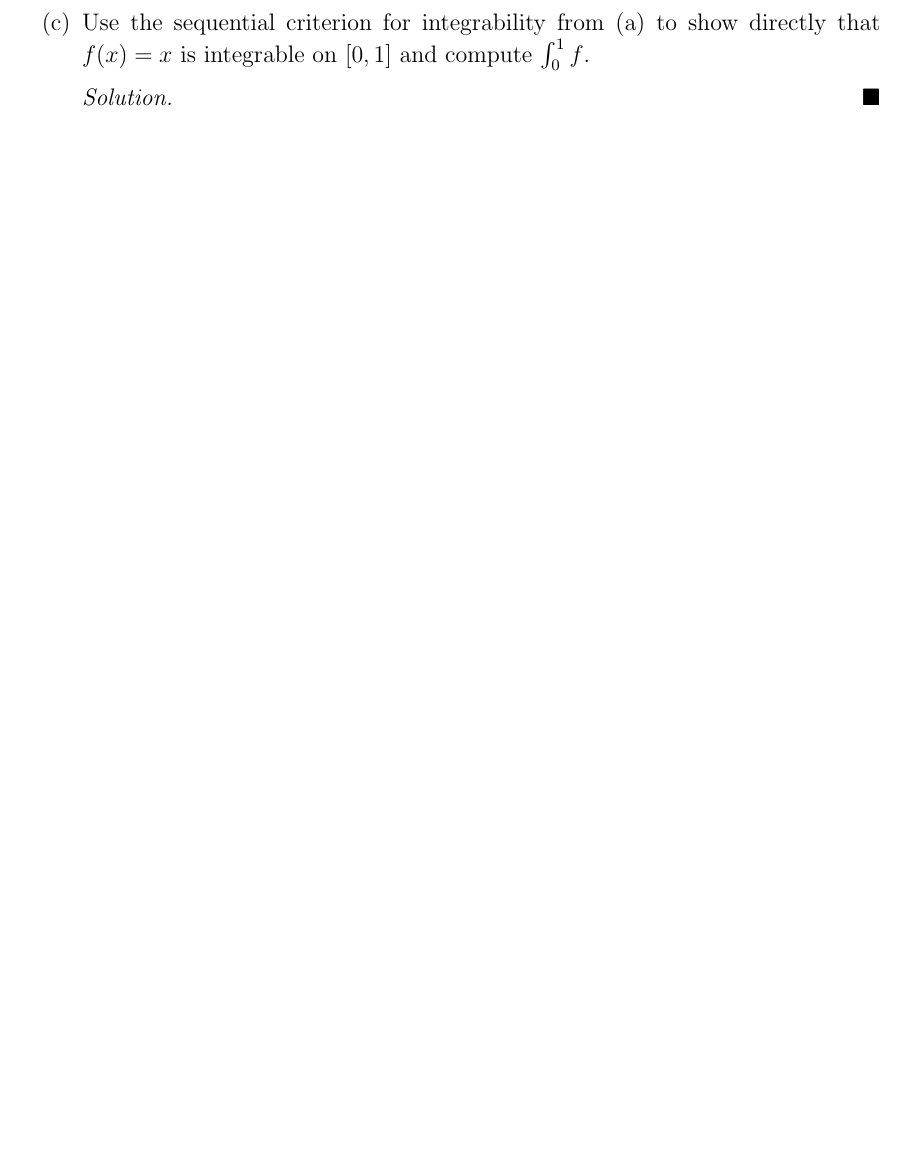
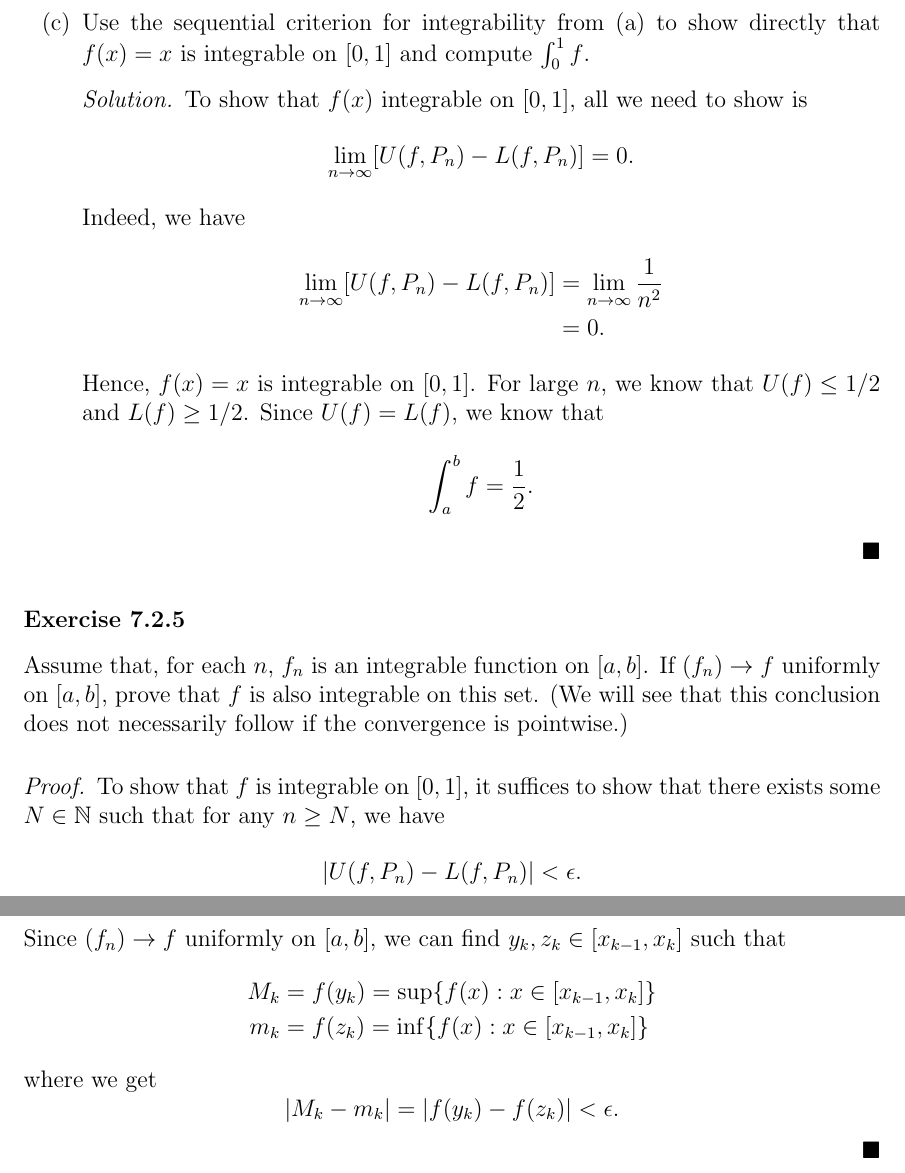
Before and after one commit to LanceRemigio/notes, a LaTeX thesis (Analysis/main.tex, which reads Analysis/chapter/ch7/7.2/chap7.2.tex): part of page 343 of 343 before the commit and two parts of pages 344 and 345 of 345 after it, the two joined at a grey line, cut so that both start at the same text, the shorter picture padded with empty space. Compiled offline with pdfLaTeX.

Commit message:
problems finished

```diff
--- a/Analysis/chapter/ch7/7.2/chap7.2.tex
+++ b/Analysis/chapter/ch7/7.2/chap7.2.tex
@@ -274,3 +293,13 @@ Since \( \epsilon > 0  \) is arbitrary, we know that \( U(f) \geq L(f) \).
 		\end{proof}
 	\item[(c)] Use the sequential criterion for integrability from (a) to show directly that \( f(x) = x  \) is integrable on \( [0,1]  \) and compute \( \int_{ 0 }^{ 1 } f   \).
 		\begin{proof}[Solution]
+			To show that \( f(x)  \) integrable on \( [0,1] \), all we need to show is
+			\[  \lim_{ n \to \infty  }  [ U(f, P_{n}) - L(f, P_{n })] = 0.  \]
+			Indeed, we have
+			\begin{align*}
+			    \lim_{ n \to \infty  }  [ U(f, P_{n}) - L(f, P_{n })] &= \lim_{ n \to \infty  } \frac{ 1 }{ n^2 }  \\
+																	  &= 0.
+			\end{align*}
+			Hence, \( f(x) = x  \) is integrable on \( [0,1] \). For large \( n  \), we know that
+			\( U(f) \leq 1 /2  \) and \( L(f) \geq 1 / 2  \). Since \( U(f) = L(f)  \), we know that
+			\[  \int_{ a }^{ b } f  = \frac{ 1 }{ 2 }. \]
@@ -278,2 +306,15 @@ Since \( \epsilon > 0  \) is arbitrary, we know that \( U(f) \geq L(f) \).
 		\end{proof}
 \end{enumerate}
+
+\subsubsection{Exercise 7.2.5} Assume that, for each \( n  \), \( f_{n} \) is an integrable function on \( [a,b]  \). If \( (f_n) \to f  \) uniformly on \( [a,b]   \), prove that \( f  \) is also integrable on this set. (We will see that this conclusion does not necessarily follow if the convergence is pointwise.)
+\begin{proof}
+	To show that \( f  \) is integrable on \( [0,1]  \), it suffices to show that there exists some \( N \in \N  \) such that for any \( n \geq N  \), we have
+	\[  | U(f, P_{n}) - L(f, P_{n})  | < \epsilon. \]
+	Since \( (f_n) \to f  \) uniformly on \( [a,b]  \), we can find \( y_{k}, z_{k} \in [x_{k-1}, x_{k} ]  \) such that
+	\begin{align*}
+		M_{k } &= f(y_{k }) = \sup \{ f(x) : x \in [x_{k-1} , x_{k }] \}  \\
+		m_{k } 	   &= f(z_{k })  = \inf \{ f(x) : x \in [ x_{k-1} , x_{k }] \}
+	\end{align*}
+	where we get
+	\[  | M_k - m_k  | = | f(y_{ k }) - f( z_{k} )  | < \epsilon. \]
+\end{proof}
```
Also changed, not shown: Analysis/main.pdf, Analysis/chapter/ch7/7.2/chap7.2.tex (22 more changed lines).
